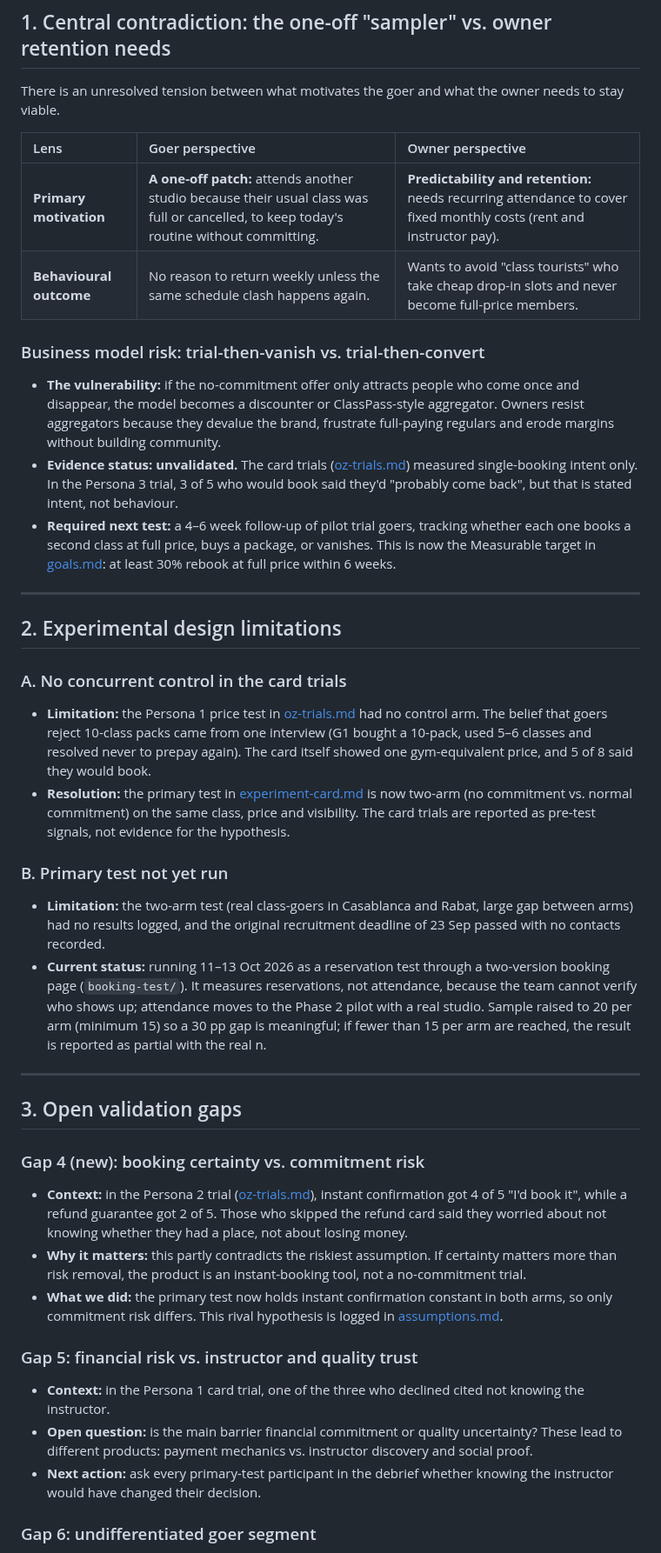
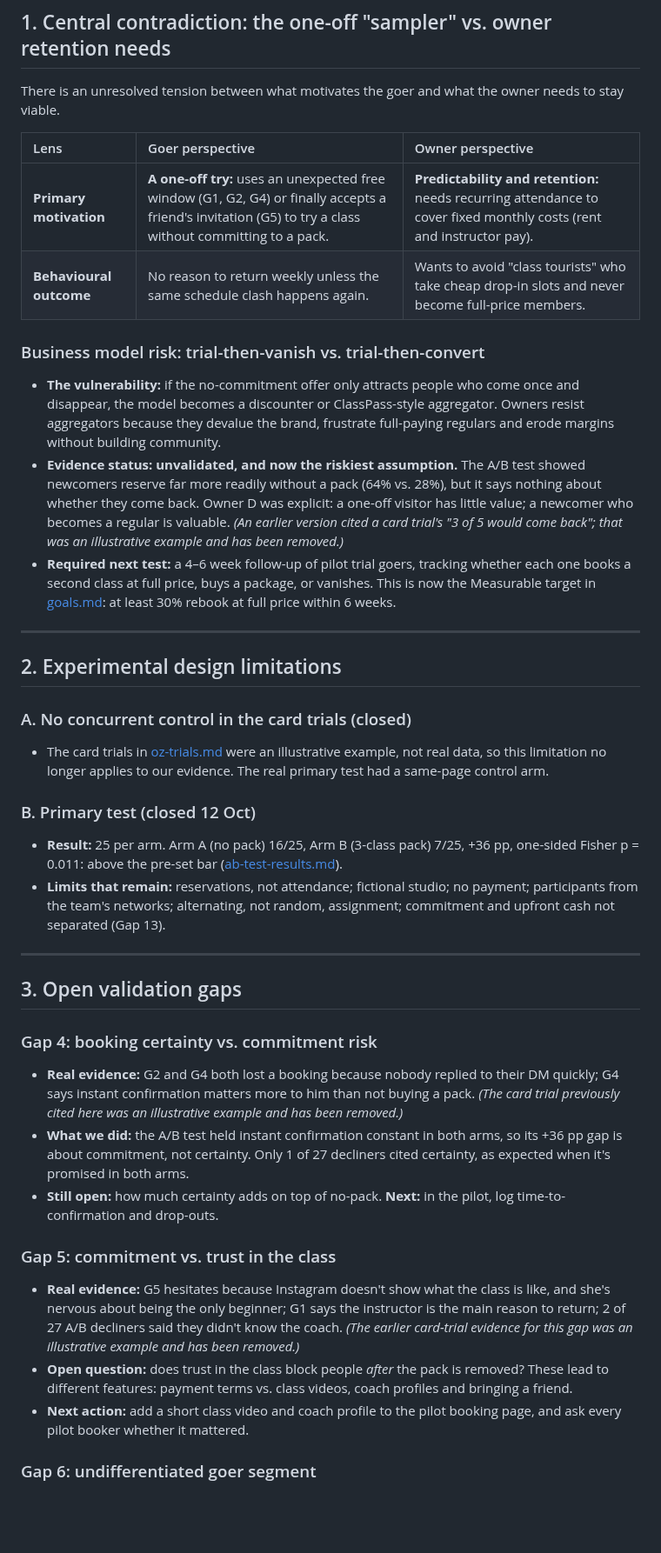
Before and after one commit to marianaserranoc/Rapid_prototyping, a Markdown page: evidence-log/open-gaps.md, the part around one of its changes. Shown at 87% size. GitHub-like rendering; blank space fills up the shorter version.

```diff
--- a/evidence-log/open-gaps.md
+++ b/evidence-log/open-gaps.md
@@ -32,39 +35,38 @@ There is an unresolved tension between what motivates the goer and what the owne
 
 | Lens | Goer perspective | Owner perspective |
 | :--- | :--- | :--- |
-| **Primary motivation** | **A one-off patch:** attends another studio because their usual class was full or cancelled, to keep today's routine without committing. | **Predictability and retention:** needs recurring attendance to cover fixed monthly costs (rent and instructor pay). |
+| **Primary motivation** | **A one-off try:** uses an unexpected free window (G1, G2, G4) or finally accepts a friend's invitation (G5) to try a class without committing to a pack. | **Predictability and retention:** needs recurring attendance to cover fixed monthly costs (rent and instructor pay). |
 | **Behavioural outcome** | No reason to return weekly unless the same schedule clash happens again. | Wants to avoid "class tourists" who take cheap drop-in slots and never become full-price members. |
 
 ### Business model risk: trial-then-vanish vs. trial-then-convert
 - **The vulnerability:** if the no-commitment offer only attracts people who come once and disappear, the model becomes a discounter or ClassPass-style aggregator. Owners resist aggregators because they devalue the brand, frustrate full-paying regulars and erode margins without building community.
-- **Evidence status:** **unvalidated.** The card trials ([oz-trials.md](personas/selected_personas/oz-trials.md)) measured single-booking intent only. In the Persona 3 trial, 3 of 5 who would book said they'd "probably come back", but that is stated intent, not behaviour.
+- **Evidence status:** **unvalidated, and now the riskiest assumption.** The A/B test showed newcomers reserve far more readily without a pack (64% vs. 28%), but it says nothing about whether they come back. Owner D was explicit: a one-off visitor has little value; a newcomer who becomes a regular is valuable. *(An earlier version cited a card trial's "3 of 5 would come back"; that was an illustrative example and has been removed.)*
 - **Required next test:** a 4–6 week follow-up of pilot trial goers, tracking whether each one books a second class at full price, buys a package, or vanishes. This is now the Measurable target in [goals.md](goals.md): at least 30% rebook at full price within 6 weeks.
 
 ---
 
 ## 2. Experimental design limitations
 
-### A. No concurrent control in the card trials
-- **Limitation:** the Persona 1 price test in [oz-trials.md](personas/selected_personas/oz-trials.md) had no control arm. The belief that goers reject 10-class packs came from one interview (G1 bought a 10-pack, used 5–6 classes and resolved never to prepay again). The card itself showed one gym-equivalent price, and 5 of 8 said they would book.
-- **Resolution:** the primary test in [experiment-card.md](experiment-card.md) is now two-arm (no commitment vs. normal commitment) on the same class, price and visibility. The card trials are reported as pre-test signals, not evidence for the hypothesis.
+### A. No concurrent control in the card trials (closed)
+- The card trials in [oz-trials.md](personas/selected_personas/oz-trials.md) were an illustrative example, not real data, so this limitation no longer applies to our evidence. The real primary test had a same-page control arm.
 
-### B. Primary test not yet run
-- **Limitation:** the two-arm test (real class-goers in Casablanca and Rabat, large gap between arms) had no results logged, and the original recruitment deadline of 23 Sep passed with no contacts recorded.
-- **Current status:** running 11–13 Oct 2026 as a reservation test through a two-version booking page (`booking-test/`). It measures reservations, not attendance, because the team cannot verify who shows up; attendance moves to the Phase 2 pilot with a real studio. Sample raised to 20 per arm (minimum 15) so a 30 pp gap is meaningful; if fewer than 15 per arm are reached, the result is reported as partial with the real n.
+### B. Primary test (closed 12 Oct)
+- **Result:** 25 per arm. Arm A (no pack) 16/25, Arm B (3-class pack) 7/25, +36 pp, one-sided Fisher p = 0.011: above the pre-set bar ([ab-test-results.md](ab-test-results.md)).
+- **Limits that remain:** reservations, not attendance; fictional studio; no payment; participants from the team's networks; alternating, not random, assignment; commitment and upfront cash not separated (Gap 13).
 
 ---
 
 ## 3. Open validation gaps
 
-### Gap 4 (new): booking certainty vs. commitment risk
-- **Context:** in the Persona 2 trial ([oz-trials.md](personas/selected_personas/oz-trials.md)), instant confirmation got 4 of 5 "I'd book it", while a refund guarantee got 2 of 5. Those who skipped the refund card said they worried about not knowing whether they had a place, not about losing money.
-- **Why it matters:** this partly contradicts the riskiest assumption. If certainty matters more than risk removal, the product is an instant-booking tool, not a no-commitment trial.
-- **What we did:** the primary test now holds instant confirmation constant in both arms, so only commitment risk differs. This rival hypothesis is logged in [assumptions.md](assumptions.md).
+### Gap 4: booking certainty vs. commitment risk
+- **Real evidence:** G2 and G4 both lost a booking because nobody replied to their DM quickly; G4 says instant confirmation matters more to him than not buying a pack. *(The card trial previously cited here was an illustrative example and has been removed.)*
+- **What we did:** the A/B test held instant confirmation constant in both arms, so its +36 pp gap is about commitment, not certainty. Only 1 of 27 decliners cited certainty, as expected when it's promised in both arms.
+- **Still open:** how much certainty adds on top of no-pack. **Next:** in the pilot, log time-to-confirmation and drop-outs.
 
-### Gap 5: financial risk vs. instructor and quality trust
-- **Context:** in the Persona 1 card trial, one of the three who declined cited not knowing the instructor.
-- **Open question:** is the main barrier financial commitment or quality uncertainty? These lead to different products: payment mechanics vs. instructor discovery and social proof.
-- **Next action:** ask every primary-test participant in the debrief whether knowing the instructor would have changed their decision.
+### Gap 5: commitment vs. trust in the class
+- **Real evidence:** G5 hesitates because Instagram doesn't show what the class is like, and she's nervous about being the only beginner; G1 says the instructor is the main reason to return; 2 of 27 A/B decliners said they didn't know the coach. *(The earlier card-trial evidence for this gap was an illustrative example and has been removed.)*
+- **Open question:** does trust in the class block people *after* the pack is removed? These lead to different features: payment terms vs. class videos, coach profiles and bringing a friend.
+- **Next action:** add a short class video and coach profile to the pilot booking page, and ask every pilot booker whether it mattered.
 
 ### Gap 6: undifferentiated goer segment
 - **Context:** [opportunity.md](opportunity.md) still treats the goer as one segment.
```
Also changed, not shown: other parts of evidence-log/open-gaps.md (+36 -19 lines).
